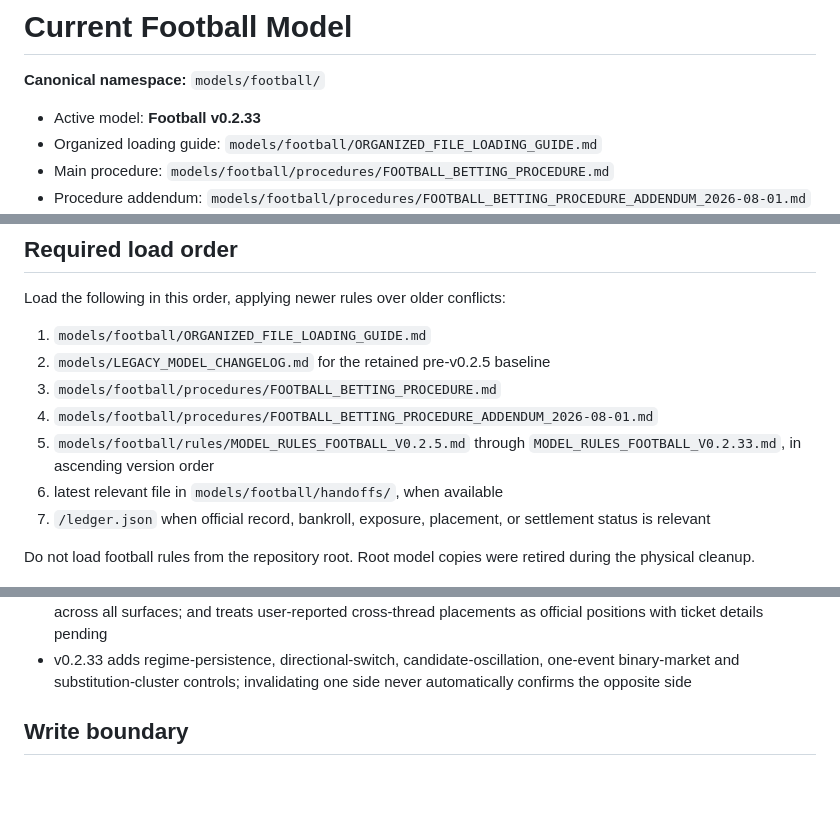
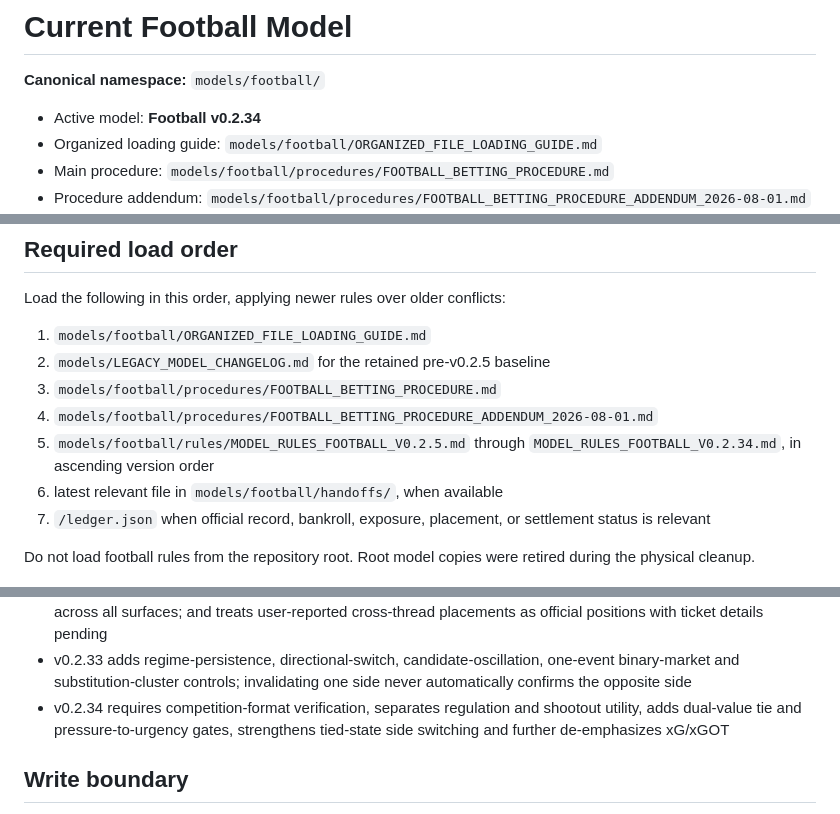
Before and after one commit to acchtt/BetTracker, a Markdown page: models/football/CURRENT_MODEL.md, 3 parts joined by grey strips. GitHub-like rendering; blank space fills up the shorter version.

Commit message:
Activate football model v0.2.34

```diff
--- a/models/football/CURRENT_MODEL.md
+++ b/models/football/CURRENT_MODEL.md
@@ -2,7 +2,7 @@
 
 **Canonical namespace:** `models/football/`
 
-- Active model: **Football v0.2.33**
+- Active model: **Football v0.2.34**
 - Organized loading guide: `models/football/ORGANIZED_FILE_LOADING_GUIDE.md`
 - Main procedure: `models/football/procedures/FOOTBALL_BETTING_PROCEDURE.md`
 - Procedure addendum: `models/football/procedures/FOOTBALL_BETTING_PROCEDURE_ADDENDUM_2026-08-01.md`
@@ -18,7 +18,7 @@ Load the following in this order, applying newer rules over older conflicts:
 2. `models/LEGACY_MODEL_CHANGELOG.md` for the retained pre-v0.2.5 baseline
 3. `models/football/procedures/FOOTBALL_BETTING_PROCEDURE.md`
 4. `models/football/procedures/FOOTBALL_BETTING_PROCEDURE_ADDENDUM_2026-08-01.md`
-5. `models/football/rules/MODEL_RULES_FOOTBALL_V0.2.5.md` through `MODEL_RULES_FOOTBALL_V0.2.33.md`, in ascending version order
+5. `models/football/rules/MODEL_RULES_FOOTBALL_V0.2.5.md` through `MODEL_RULES_FOOTBALL_V0.2.34.md`, in ascending version order
 6. latest relevant file in `models/football/handoffs/`, when available
 7. `/ledger.json` when official record, bankroll, exposure, placement, or settlement status is relevant
 
@@ -41,6 +41,7 @@ Do not load football rules from the repository root. Root model copies were reti
 - v0.2.31 separates win, draw and margin utility; requires exact event-budget analysis for goal and corner unders; strengthens high-event late-under and deep-favorite handicap gates; and requires explicit `NO BET — HOLD` unlock conditions when a mandatory gate remains unresolved
 - v0.2.32 applies full model parity to reminders, automations and secondary threads; prohibits unsupported precise probabilities and informal executable labels; enforces one-best-expression and combined-exposure controls across all surfaces; and treats user-reported cross-thread placements as official positions with ticket details pending
 - v0.2.33 adds regime-persistence, directional-switch, candidate-oscillation, one-event binary-market and substitution-cluster controls; invalidating one side never automatically confirms the opposite side
+- v0.2.34 requires competition-format verification, separates regulation and shootout utility, adds dual-value tie and pressure-to-urgency gates, strengthens tied-state side switching and further de-emphasizes xG/xGOT
 
 ## Write boundary
 
```
